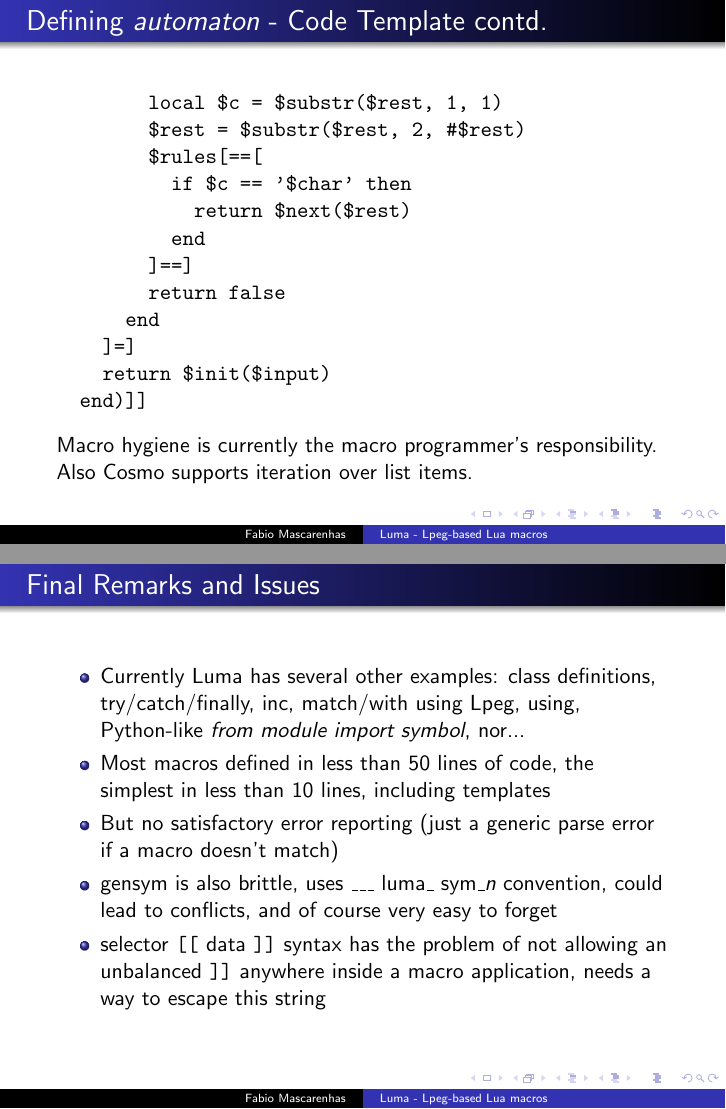
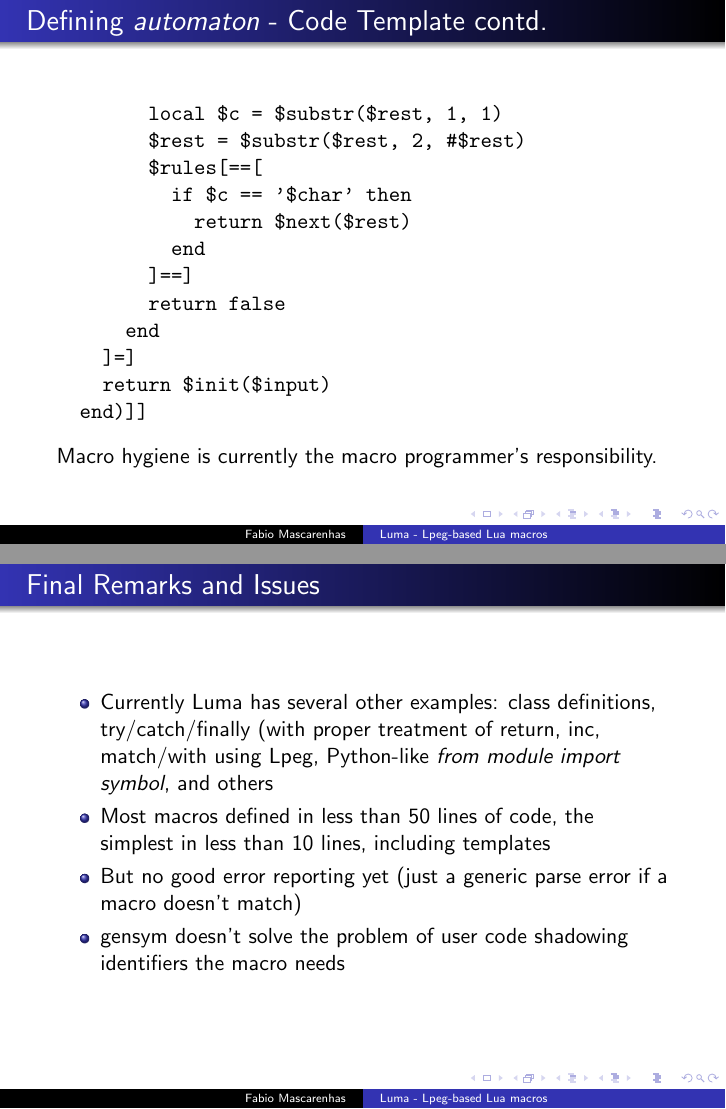
Before and after one commit to mascarenhas/luma, LaTeX slides (doc/talk/luma-talk.tex): pages 8 and 13 of 14, joined at a grey line. Compiled offline with pdfLaTeX.

Commit message:
talk revision
darcs-hash:20080227223541-51b68-62430127710bddceb3b305026cbf672451adf819.gz

```diff
--- a/doc/talk/luma-talk.tex
+++ b/doc/talk/luma-talk.tex
@@ -146,8 +146,7 @@
     return $init($input)
   end)]]
 \end{verbatim}
-Macro hygiene is currently the macro programmer's responsibility. Also Cosmo
-supports iteration over list items.
+Macro hygiene is currently the macro programmer's responsibility.
 \end{frame}
 
 \begin{frame}[fragile]
@@ -238,17 +237,13 @@ its expansion instead of a Cosmo template.
 \frametitle{Final Remarks and Issues}
 \begin{itemize}
 \item Currently Luma has several other examples: class definitions,
-try/catch/finally, inc, match/with using Lpeg, using, Python-like
-\emph{from module import symbol}, nor...
+try/catch/finally (with proper treatment of return, inc,
+match/with using Lpeg, Python-like \emph{from module import symbol}, and others
 \item Most macros defined in less than 50 lines of code, the simplest
 in less than 10 lines, including templates
-\item But no satisfactory error reporting (just a generic parse error if
+\item But no good error reporting yet (just a generic parse error if
 a macro doesn't match)
-\item gensym is also brittle, uses \_\_\_ luma\_ sym\_\emph{n} convention,
-could lead to conflicts, and of course very easy to forget
-\item selector \verb|[[| data \verb|]]| syntax has the problem of not allowing
-an unbalanced \verb|]]| anywhere inside a macro application, needs a way to
-escape this string
+\item gensym doesn't solve the problem of user code shadowing identifiers the macro needs
 \end{itemize}
 \end{frame}
 
```
Also changed, not shown: doc/talk/luma-talk.pdf, doc/talk/luma-talk.tex (32 more changed lines).
